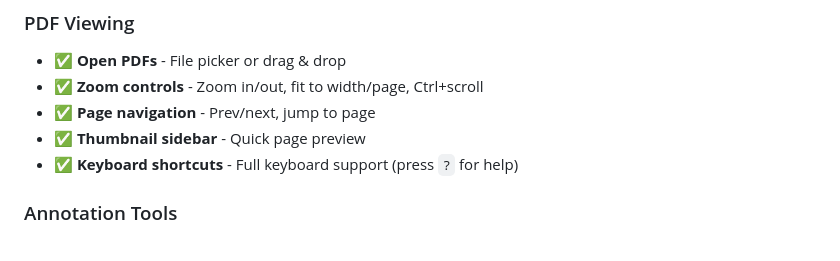
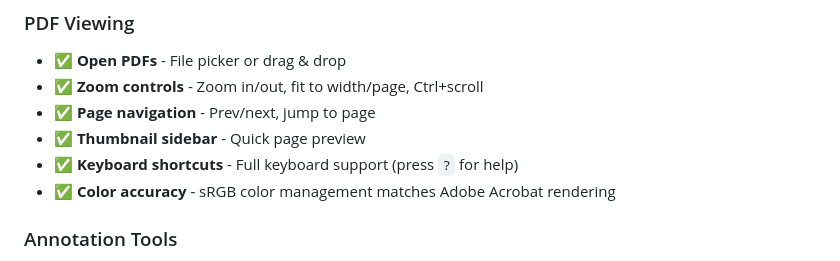
Before and after one commit to PeterLi/pdf-renderer, a Markdown page: README.md, the part around one of its changes. GitHub-like rendering.

```diff
--- a/README.md
+++ b/README.md
@@ -16,6 +16,7 @@
 - ✅ **Page navigation** - Prev/next, jump to page
 - ✅ **Thumbnail sidebar** - Quick page preview
 - ✅ **Keyboard shortcuts** - Full keyboard support (press `?` for help)
+- ✅ **Color accuracy** - sRGB color management matches Adobe Acrobat rendering
 
 ### Annotation Tools
 - ✅ **Pen** - Freehand drawing
```
Also changed, not shown: other parts of README.md (+1 -1 lines), CHANGELOG.md (+64 -0 lines).
